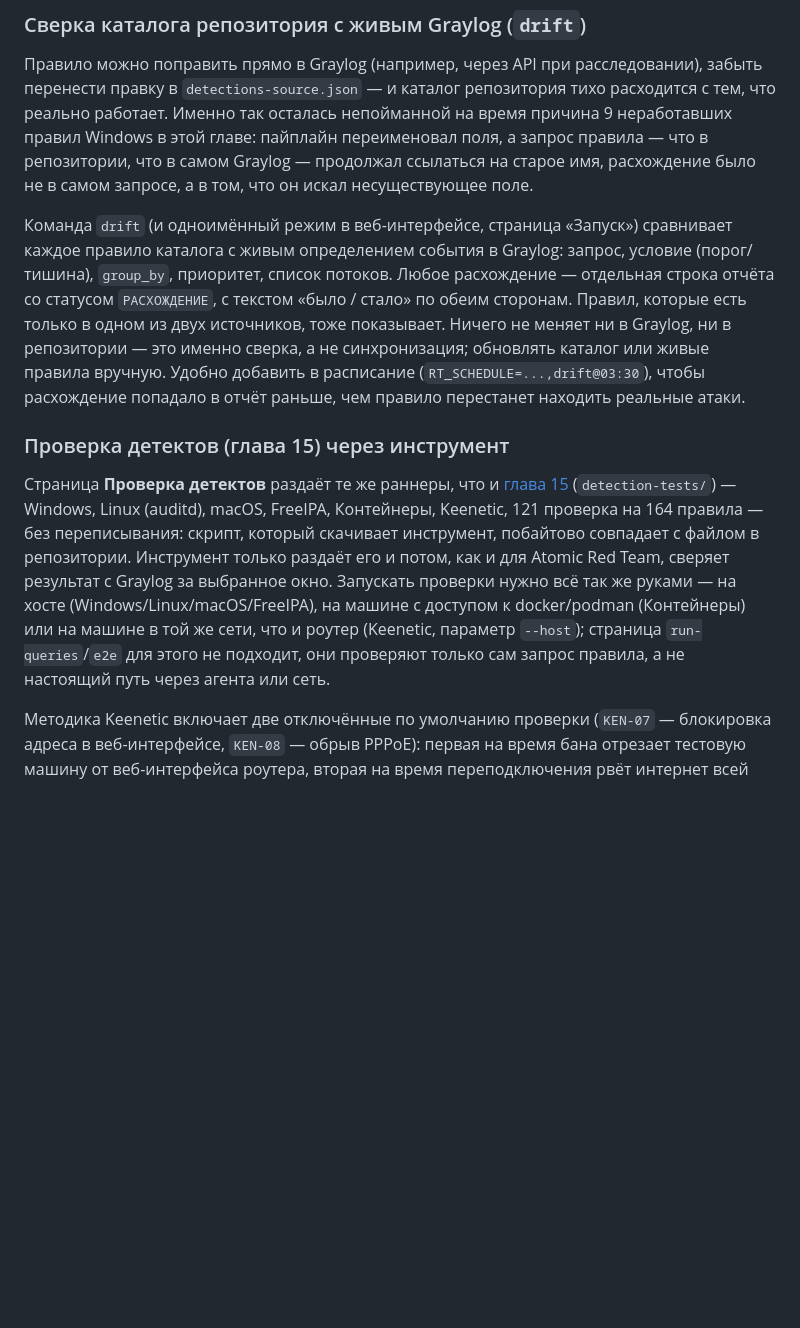
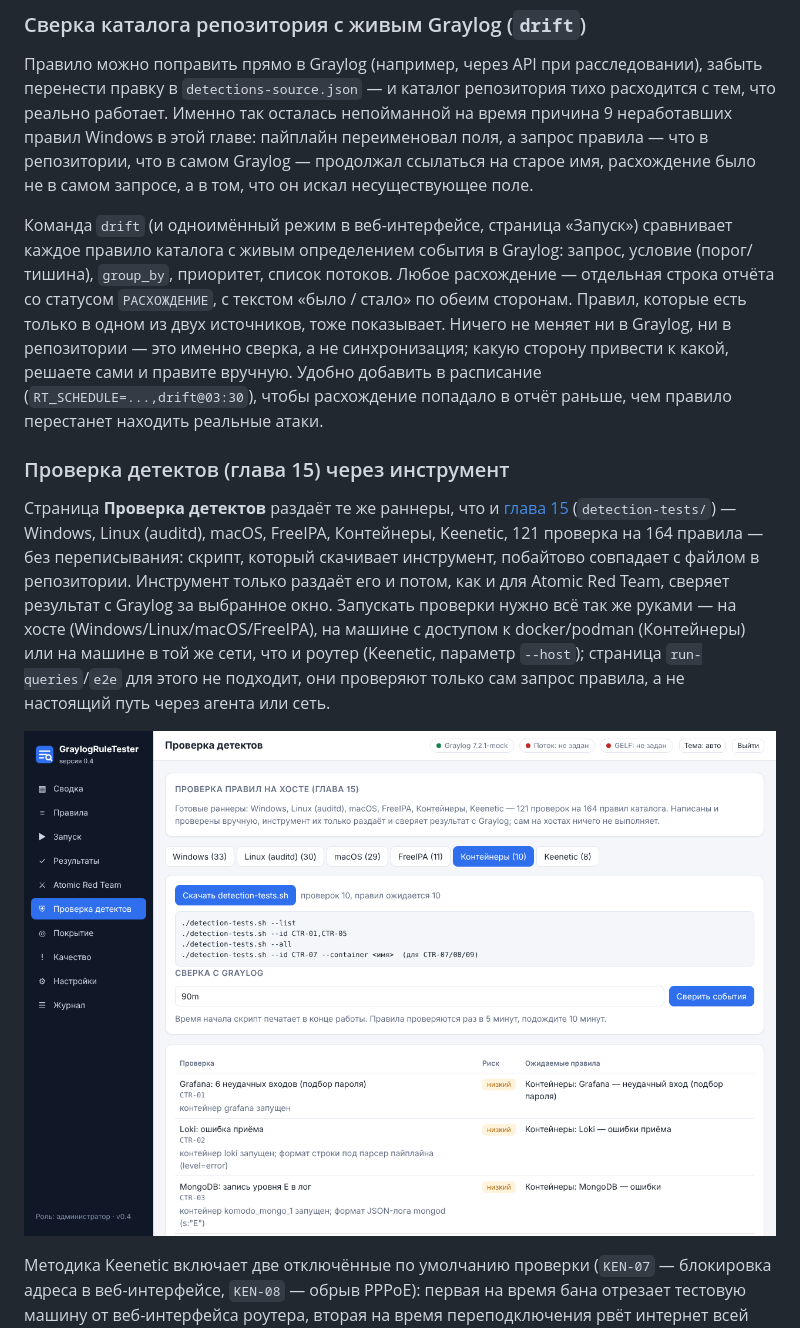
Before and after one commit to ArsIS-02/Graylog_streams-alerts, a Markdown page: docs/16-rule-tester.md, the part around one of its changes. Drawn GitHub-style; pictures changed too: docs/images/16-method.png (added); blank space fills up the shorter version.

```diff
--- a/docs/16-rule-tester.md
+++ b/docs/16-rule-tester.md
@@ -271,10 +271,12 @@ python3 rule_tester.py --version
 
 Правило можно поправить прямо в Graylog (например, через API при расследовании), забыть перенести правку в `detections-source.json` — и каталог репозитория тихо расходится с тем, что реально работает. Именно так осталась непойманной на время причина 9 неработавших правил Windows в этой главе: пайплайн переименовал поля, а запрос правила — что в репозитории, что в самом Graylog — продолжал ссылаться на старое имя, расхождение было не в самом запросе, а в том, что он искал несуществующее поле.
 
-Команда `drift` (и одноимённый режим в веб-интерфейсе, страница «Запуск») сравнивает каждое правило каталога с живым определением события в Graylog: запрос, условие (порог/тишина), `group_by`, приоритет, список потоков. Любое расхождение — отдельная строка отчёта со статусом `РАСХОЖДЕНИЕ`, с текстом «было / стало» по обеим сторонам. Правил, которые есть только в одном из двух источников, тоже показывает. Ничего не меняет ни в Graylog, ни в репозитории — это именно сверка, а не синхронизация; обновлять каталог или живые правила вручную. Удобно добавить в расписание (`RT_SCHEDULE=...,drift@03:30`), чтобы расхождение попадало в отчёт раньше, чем правило перестанет находить реальные атаки.
+Команда `drift` (и одноимённый режим в веб-интерфейсе, страница «Запуск») сравнивает каждое правило каталога с живым определением события в Graylog: запрос, условие (порог/тишина), `group_by`, приоритет, список потоков. Любое расхождение — отдельная строка отчёта со статусом `РАСХОЖДЕНИЕ`, с текстом «было / стало» по обеим сторонам. Правил, которые есть только в одном из двух источников, тоже показывает. Ничего не меняет ни в Graylog, ни в репозитории — это именно сверка, а не синхронизация; какую сторону привести к какой, решаете сами и правите вручную. Удобно добавить в расписание (`RT_SCHEDULE=...,drift@03:30`), чтобы расхождение попадало в отчёт раньше, чем правило перестанет находить реальные атаки.
 
 ### Проверка детектов (глава 15) через инструмент
 
 Страница **Проверка детектов** раздаёт те же раннеры, что и [глава 15](15-detection-tests.md) (`detection-tests/`) — Windows, Linux (auditd), macOS, FreeIPA, Контейнеры, Keenetic, 121 проверка на 164 правила — без переписывания: скрипт, который скачивает инструмент, побайтово совпадает с файлом в репозитории. Инструмент только раздаёт его и потом, как и для Atomic Red Team, сверяет результат с Graylog за выбранное окно. Запускать проверки нужно всё так же руками — на хосте (Windows/Linux/macOS/FreeIPA), на машине с доступом к docker/podman (Контейнеры) или на машине в той же сети, что и роутер (Keenetic, параметр `--host`); страница `run-queries`/`e2e` для этого не подходит, они проверяют только сам запрос правила, а не настоящий путь через агента или сеть.
 
+![Проверка детектов: вкладка Контейнеры](images/16-method.png)
+
 Методика Keenetic включает две отключённые по умолчанию проверки (`KEN-07` — блокировка адреса в веб-интерфейсе, `KEN-08` — обрыв PPPoE): первая на время бана отрезает тестовую машину от веб-интерфейса роутера, вторая на время переподключения рвёт интернет всей сети. Обе не входят в `--all`, выбираются только явно по `--id` и требуют набрать слово «ДА» при запуске — флаг `--yes` на них не действует. Остальные проверки Keenetic (вход по SSH, отказ во входе, ARP-конфликт для собственного адреса, новое устройство по DHCP, неудачный WireGuard-handshake, сохранение конфигурации) безопасны и обратимы.
```
Also changed, not shown: other parts of docs/16-rule-tester.md (+2 -0 lines), docs/images/16-coverage.png, docs/images/16-method-keenetic.png (added), docs/images/16-run.png, 1 other file.
